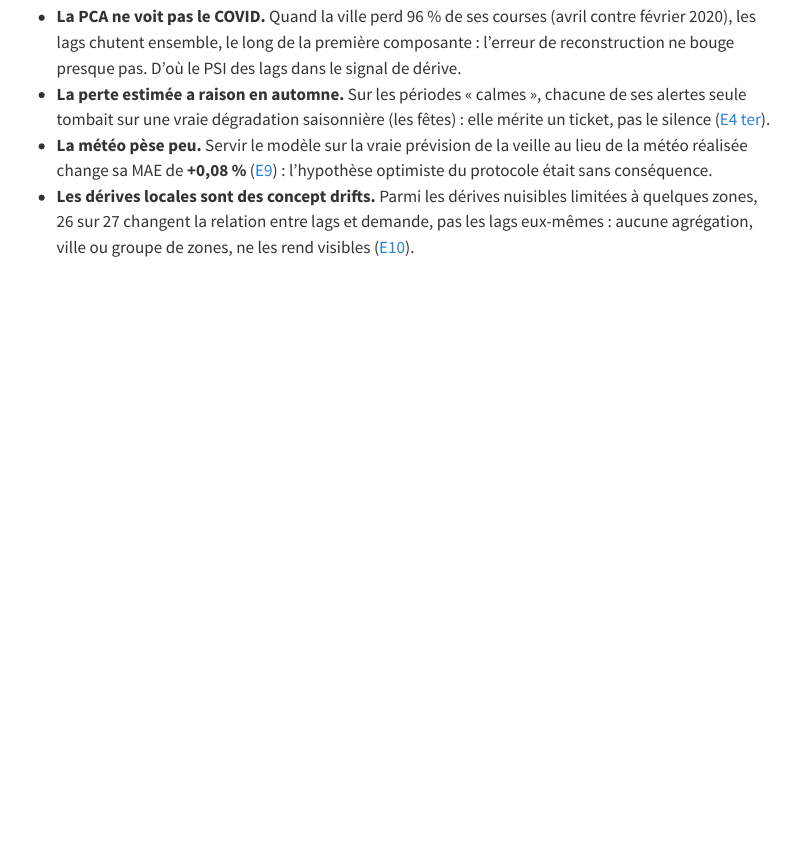
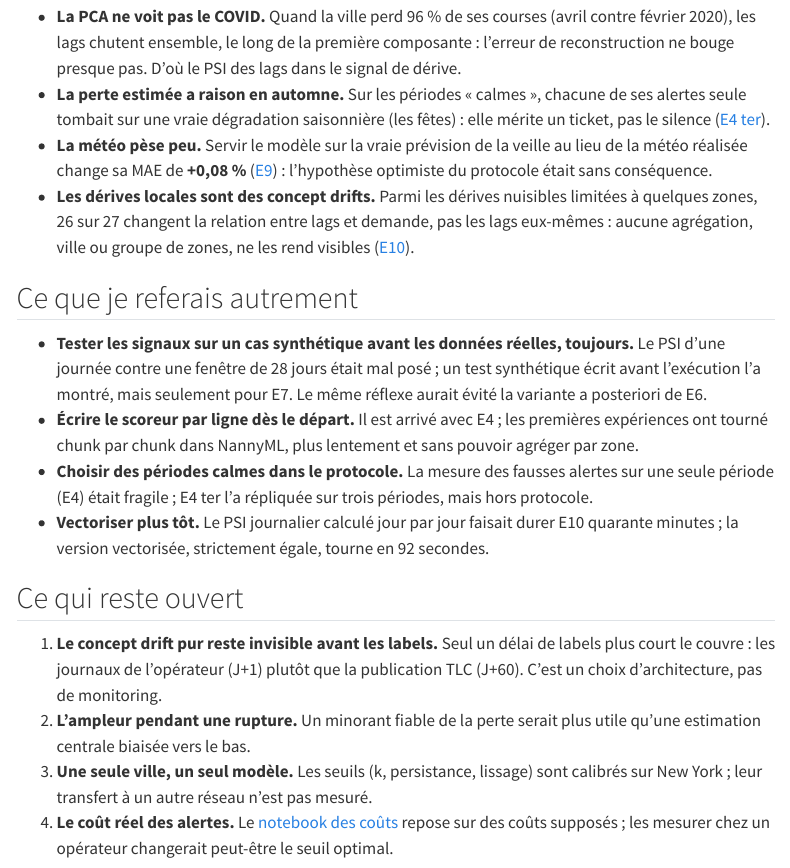
Before and after one commit to gwils28/zonefleet-observability, a Quarto document (site/retrospective.qmd): the page in a window 1100 px wide, from 1130 px down. Rendered offline with R 4.5, knitr and Pandoc in place of Quarto, with nearby package versions; menus at the side of the page are left out.

Commit message:
docs(retrospective): ce que je referais autrement, questions ouvertes

```diff
--- a/site/retrospective.qmd
+++ b/site/retrospective.qmd
@@ -65,3 +65,31 @@ dans [E3](experiences/e3-frontiere.qmd), est le résultat central du projet.
   à quelques zones, 26 sur 27 changent la relation entre lags et demande, pas les lags
   eux-mêmes : aucune agrégation, ville ou groupe de zones, ne les rend visibles
   ([E10](experiences/e10-zones.qmd)).
+
+## Ce que je referais autrement
+
+- **Tester les signaux sur un cas synthétique avant les données réelles, toujours.** Le
+  PSI d'une journée contre une fenêtre de 28 jours était mal posé ; un test synthétique
+  écrit avant l'exécution l'a montré, mais seulement pour E7. Le même réflexe aurait
+  évité la variante a posteriori de E6.
+- **Écrire le scoreur par ligne dès le départ.** Il est arrivé avec E4 ; les premières
+  expériences ont tourné chunk par chunk dans NannyML, plus lentement et sans pouvoir
+  agréger par zone.
+- **Choisir des périodes calmes dans le protocole.** La mesure des fausses alertes sur
+  une seule période (E4) était fragile ; E4 ter l'a répliquée sur trois périodes, mais
+  hors protocole.
+- **Vectoriser plus tôt.** Le PSI journalier calculé jour par jour faisait durer E10
+  quarante minutes ; la version vectorisée, strictement égale, tourne en 92 secondes.
+
+## Ce qui reste ouvert
+
+1. **Le concept drift pur reste invisible avant les labels.** Seul un délai de labels
+   plus court le couvre : les journaux de l'opérateur (J+1) plutôt que la publication
+   TLC (J+60). C'est un choix d'architecture, pas de monitoring.
+2. **L'ampleur pendant une rupture.** Un minorant fiable de la perte serait plus utile
+   qu'une estimation centrale biaisée vers le bas.
+3. **Une seule ville, un seul modèle.** Les seuils (k, persistance, lissage) sont
+   calibrés sur New York ; leur transfert à un autre réseau n'est pas mesuré.
+4. **Le coût réel des alertes.** Le [notebook des coûts](notebooks/couts-alerte.ipynb)
+   repose sur des coûts supposés ; les mesurer chez un opérateur changerait peut-être le
+   seuil optimal.
```
